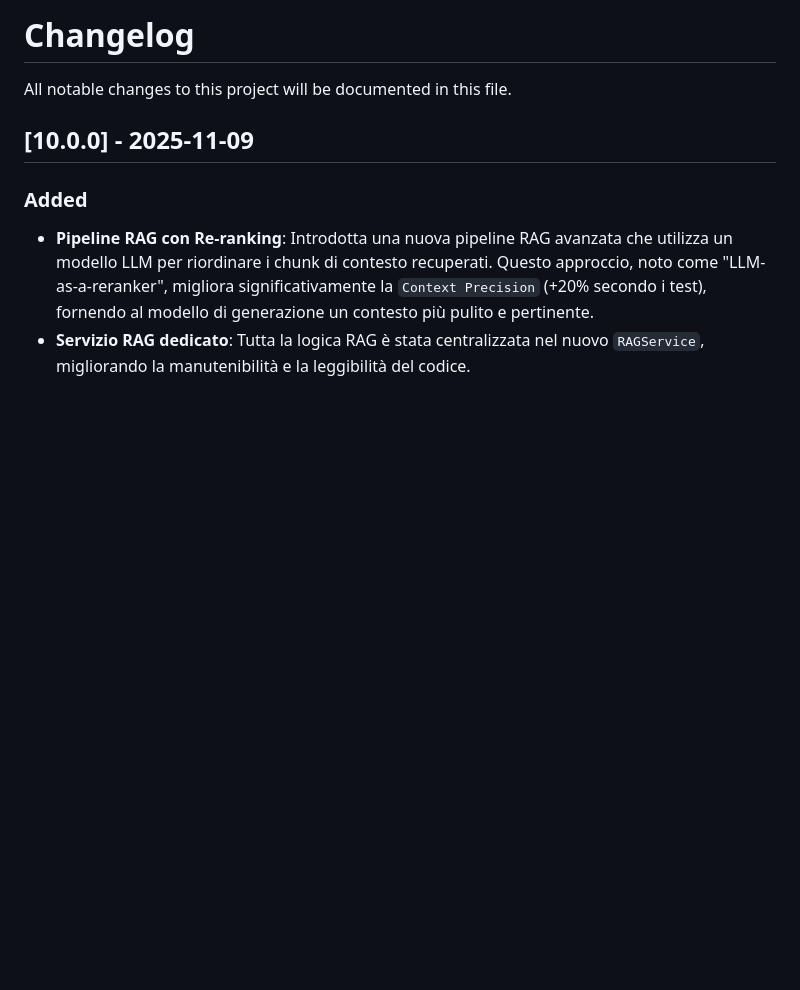
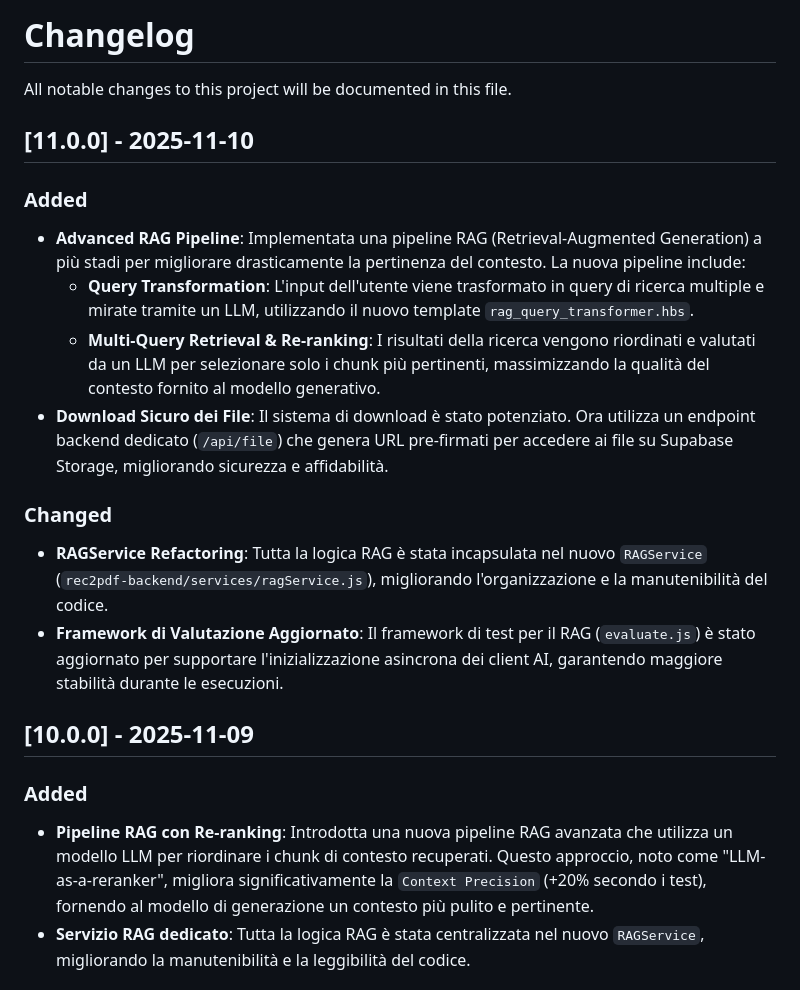
Before and after one commit to krea424/Rec2pdf, a Markdown page: CHANGELOG.md, the part around the change. Drawn GitHub-style; blank space fills up the shorter version.

```diff
--- a/CHANGELOG.md
+++ b/CHANGELOG.md
@@ -1,5 +1,17 @@
 # Changelog
 All notable changes to this project will be documented in this file.
+
+## [11.0.0] - 2025-11-10
+
+### Added
+- **Advanced RAG Pipeline**: Implementata una pipeline RAG (Retrieval-Augmented Generation) a più stadi per migliorare drasticamente la pertinenza del contesto. La nuova pipeline include:
+    - **Query Transformation**: L'input dell'utente viene trasformato in query di ricerca multiple e mirate tramite un LLM, utilizzando il nuovo template `rag_query_transformer.hbs`.
+    - **Multi-Query Retrieval & Re-ranking**: I risultati della ricerca vengono riordinati e valutati da un LLM per selezionare solo i chunk più pertinenti, massimizzando la qualità del contesto fornito al modello generativo.
+- **Download Sicuro dei File**: Il sistema di download è stato potenziato. Ora utilizza un endpoint backend dedicato (`/api/file`) che genera URL pre-firmati per accedere ai file su Supabase Storage, migliorando sicurezza e affidabilità.
+
+### Changed
+- **RAGService Refactoring**: Tutta la logica RAG è stata incapsulata nel nuovo `RAGService` (`rec2pdf-backend/services/ragService.js`), migliorando l'organizzazione e la manutenibilità del codice.
+- **Framework di Valutazione Aggiornato**: Il framework di test per il RAG (`evaluate.js`) è stato aggiornato per supportare l'inizializzazione asincrona dei client AI, garantendo maggiore stabilità durante le esecuzioni.
 
 ## [10.0.0] - 2025-11-09
 
```
Also changed, not shown: README.md (+11 -11 lines).
